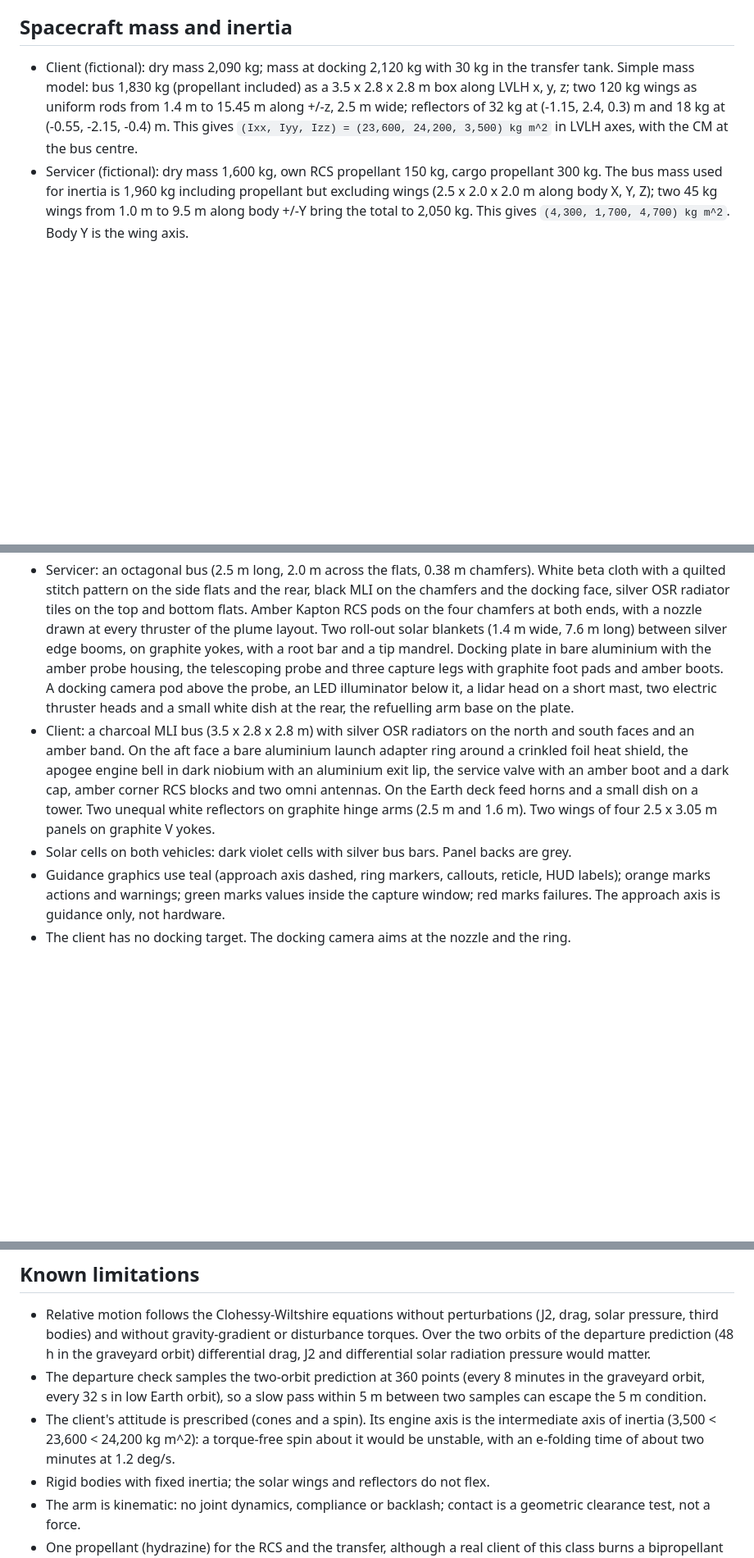
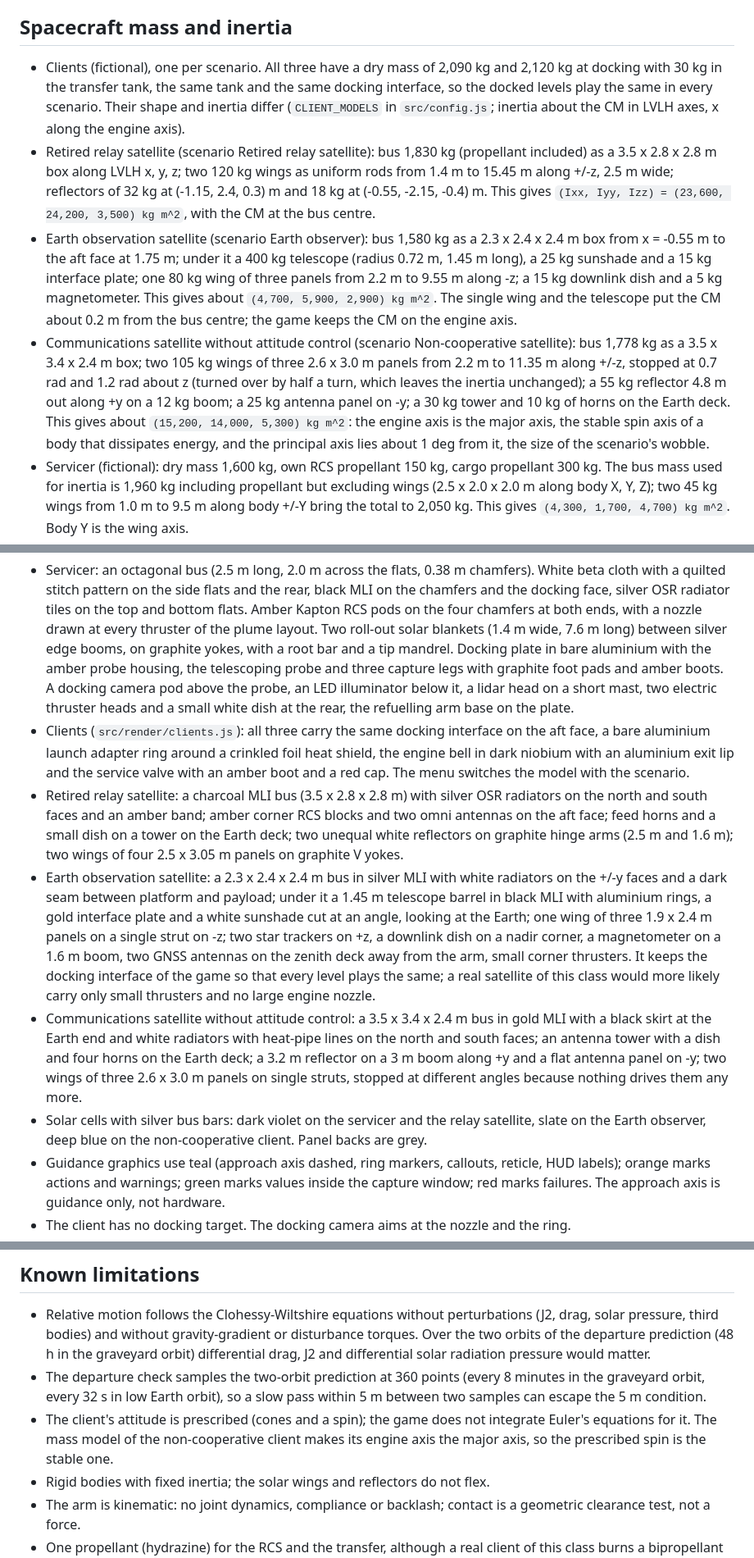
Before and after one commit to agolkar/orbitalrefueling, a Markdown page: ASSUMPTIONS.md, 3 parts joined by grey strips. Shown at 82% size. Rendered like a GitHub page; blank space fills up the shorter version.

```diff
--- a/ASSUMPTIONS.md
+++ b/ASSUMPTIONS.md
@@ -61,11 +61,29 @@ later decisions differ from the original prompt, those decisions replace the pro
 
 ## Spacecraft mass and inertia
 
-- Client (fictional): dry mass 2,090 kg; mass at docking 2,120 kg with 30 kg in the transfer tank.
-  Simple mass model: bus 1,830 kg (propellant included) as a 3.5 x 2.8 x 2.8 m box along LVLH x,
-  y, z; two 120 kg wings as uniform rods from 1.4 m to 15.45 m along +/-z, 2.5 m wide; reflectors of
-  32 kg at (-1.15, 2.4, 0.3) m and 18 kg at (-0.55, -2.15, -0.4) m. This gives
-  `(Ixx, Iyy, Izz) = (23,600, 24,200, 3,500) kg m^2` in LVLH axes, with the CM at the bus centre.
+- Clients (fictional), one per scenario. All three have a dry mass of 2,090 kg and 2,120 kg at
+  docking with 30 kg in the transfer tank, the same tank and the same docking interface, so the
+  docked levels play the same in every scenario. Their shape and inertia differ (`CLIENT_MODELS`
+  in `src/config.js`; inertia about the CM in LVLH axes, x along the engine axis).
+- Retired relay satellite (scenario Retired relay satellite): bus 1,830 kg (propellant included)
+  as a 3.5 x 2.8 x 2.8 m box along LVLH x, y, z; two 120 kg wings as uniform rods from 1.4 m to
+  15.45 m along +/-z, 2.5 m wide; reflectors of 32 kg at (-1.15, 2.4, 0.3) m and 18 kg at
+  (-0.55, -2.15, -0.4) m. This gives `(Ixx, Iyy, Izz) = (23,600, 24,200, 3,500) kg m^2`, with the
+  CM at the bus centre.
+- Earth observation satellite (scenario Earth observer): bus 1,580 kg as a 2.3 x 2.4 x 2.4 m box
+  from x = -0.55 m to the aft face at 1.75 m; under it a 400 kg telescope (radius 0.72 m, 1.45 m
+  long), a 25 kg sunshade and a 15 kg interface plate; one 80 kg wing of three panels from 2.2 m to
+  9.55 m along -z; a 15 kg downlink dish and a 5 kg magnetometer. This gives about
+  `(4,700, 5,900, 2,900) kg m^2`. The single wing and the telescope put the CM about 0.2 m from the
+  bus centre; the game keeps the CM on the engine axis.
+- Communications satellite without attitude control (scenario Non-cooperative satellite): bus
+  1,778 kg as a 3.5 x 3.4 x 2.4 m box; two 105 kg wings of three 2.6 x 3.0 m panels from 2.2 m to
+  11.35 m along +/-z, stopped at 0.7 rad and 1.2 rad about z (turned over by half a turn, which
+  leaves the inertia unchanged); a 55 kg reflector 4.8 m out along +y on a 12 kg boom; a 25 kg
+  antenna panel on -y; a 30 kg tower and 10 kg of horns on the Earth deck. This gives about
+  `(15,200, 14,000, 5,300) kg m^2`: the engine axis is the major axis, the stable spin axis of a
+  body that dissipates energy, and the principal axis lies about 1 deg from it, the size of the
+  scenario's wobble.
 - Servicer (fictional): dry mass 1,600 kg, own RCS propellant 150 kg, cargo propellant 300 kg. The
   bus mass used for inertia is 1,960 kg including propellant but excluding wings (2.5 x 2.0 x 2.0 m
   along body X, Y, Z); two 45 kg wings from 1.0 m to 9.5 m along body +/-Y bring the total to
@@ -159,13 +177,29 @@ later decisions differ from the original prompt, those decisions replace the pro
   the telescoping probe and three capture legs with graphite foot pads and amber boots. A docking
   camera pod above the probe, an LED illuminator below it, a lidar head on a short mast, two
   electric thruster heads and a small white dish at the rear, the refuelling arm base on the plate.
-- Client: a charcoal MLI bus (3.5 x 2.8 x 2.8 m) with silver OSR radiators on the north and south
-  faces and an amber band. On the aft face a bare aluminium launch adapter ring around a crinkled
-  foil heat shield, the apogee engine bell in dark niobium with an aluminium exit lip, the service
-  valve with an amber boot and a dark cap, amber corner RCS blocks and two omni antennas. On the
-  Earth deck feed horns and a small dish on a tower. Two unequal white reflectors on graphite hinge
-  arms (2.5 m and 1.6 m). Two wings of four 2.5 x 3.05 m panels on graphite V yokes.
-- Solar cells on both vehicles: dark violet cells with silver bus bars. Panel backs are grey.
+- Clients (`src/render/clients.js`): all three carry the same docking interface on the aft face, a
+  bare aluminium launch adapter ring around a crinkled foil heat shield, the engine bell in dark
+  niobium with an aluminium exit lip and the service valve with an amber boot and a red cap. The
+  menu switches the model with the scenario.
+- Retired relay satellite: a charcoal MLI bus (3.5 x 2.8 x 2.8 m) with silver OSR radiators on the
+  north and south faces and an amber band; amber corner RCS blocks and two omni antennas on the aft
+  face; feed horns and a small dish on a tower on the Earth deck; two unequal white reflectors on
+  graphite hinge arms (2.5 m and 1.6 m); two wings of four 2.5 x 3.05 m panels on graphite V yokes.
+- Earth observation satellite: a 2.3 x 2.4 x 2.4 m bus in silver MLI with white radiators on the
+  +/-y faces and a dark seam between platform and payload; under it a 1.45 m telescope barrel in
+  black MLI with aluminium rings, a gold interface plate and a white sunshade cut at an angle,
+  looking at the Earth; one wing of three 1.9 x 2.4 m panels on a single strut on -z; two star
+  trackers on +z, a downlink dish on a nadir corner, a magnetometer on a 1.6 m boom, two GNSS
+  antennas on the zenith deck away from the arm, small corner thrusters. It keeps the docking
+  interface of the game so that every level plays the same; a real satellite of this class would
+  more likely carry only small thrusters and no large engine nozzle.
+- Communications satellite without attitude control: a 3.5 x 3.4 x 2.4 m bus in gold MLI with a
+  black skirt at the Earth end and white radiators with heat-pipe lines on the north and south
+  faces; an antenna tower with a dish and four horns on the Earth deck; a 3.2 m reflector on a
+  3 m boom along +y and a flat antenna panel on -y; two wings of three 2.6 x 3.0 m panels on single
+  struts, stopped at different angles because nothing drives them any more.
+- Solar cells with silver bus bars: dark violet on the servicer and the relay satellite, slate on
+  the Earth observer, deep blue on the non-cooperative client. Panel backs are grey.
 - Guidance graphics use teal (approach axis dashed, ring markers, callouts, reticle, HUD labels);
   orange marks actions and warnings; green marks values inside the capture window; red marks
   failures. The approach axis is guidance only, not hardware.
@@ -492,9 +527,9 @@ level, Esc returns to the menu). They run in all three scenarios and start from
 - The departure check samples the two-orbit prediction at 360 points (every 8 minutes in the
   graveyard orbit, every 32 s in low Earth orbit), so a slow pass within 5 m between two samples
   can escape the 5 m condition.
-- The client's attitude is prescribed (cones and a spin). Its engine axis is the intermediate axis
-  of inertia (3,500 < 23,600 < 24,200 kg m^2): a torque-free spin about it would be unstable, with
-  an e-folding time of about two minutes at 1.2 deg/s.
+- The client's attitude is prescribed (cones and a spin); the game does not integrate Euler's
+  equations for it. The mass model of the non-cooperative client makes its engine axis the major axis, so the
+  prescribed spin is the stable one.
 - Rigid bodies with fixed inertia; the solar wings and reflectors do not flex.
 - The arm is kinematic: no joint dynamics, compliance or backlash; contact is a geometric clearance
   test, not a force.
```
Also changed, not shown: other parts of ASSUMPTIONS.md (+3 -2 lines), README.md (+8 -3 lines), docs/images/approach_leo.jpg, docs/images/approach_tumble.jpg (added), docs/images/depart_leo.jpg (added), docs/images/docking_camera_tumble.jpg, 7 other files.
